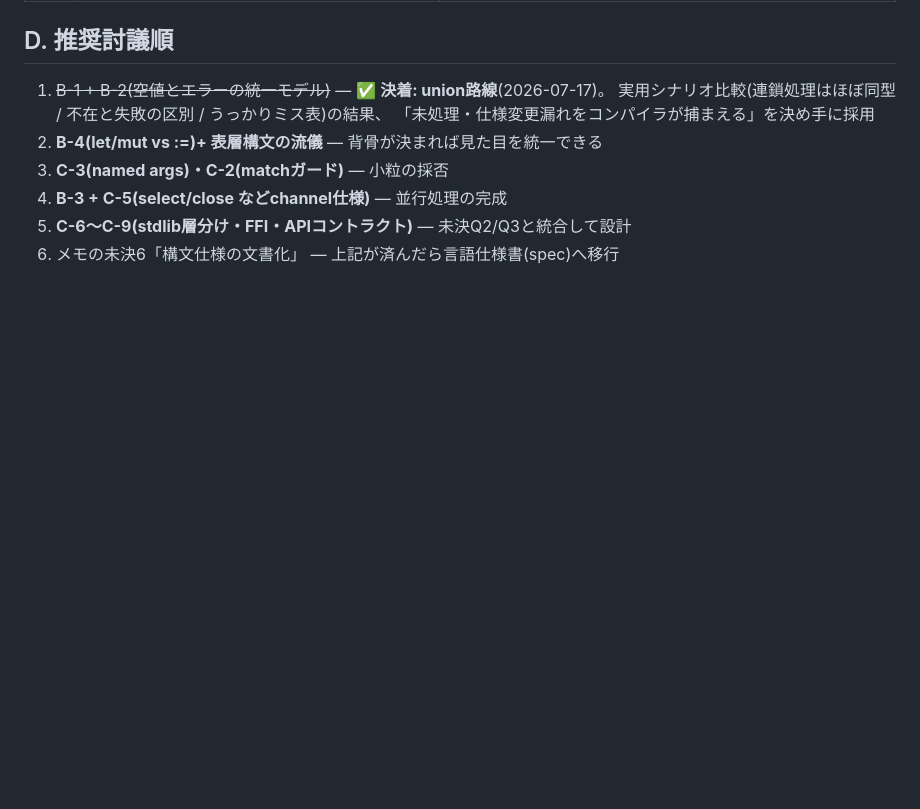
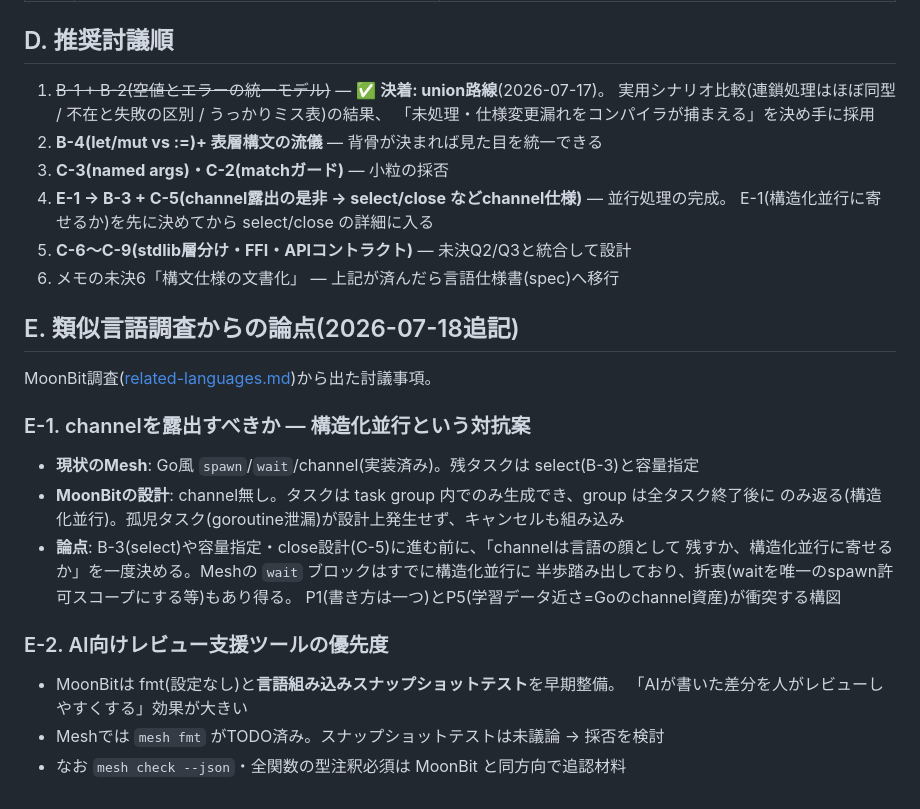
Before and after one commit to kanaami04/mesh, a Markdown page: docs/design-agenda.md, the part around the change. Rendered like a GitHub page; blank space fills up the shorter version.

```diff
--- a/docs/design-agenda.md
+++ b/docs/design-agenda.md
@@ -97,6 +97,28 @@ union路線決定後、「`type Status = ...` と `type User { ... }` の2形態
    「未処理・仕様変更漏れをコンパイラが捕まえる」を決め手に採用
 2. **B-4(let/mut vs :=)+ 表層構文の流儀** — 背骨が決まれば見た目を統一できる
 3. **C-3(named args)・C-2(matchガード)** — 小粒の採否
-4. **B-3 + C-5(select/close などchannel仕様)** — 並行処理の完成
+4. **E-1 → B-3 + C-5(channel露出の是非 → select/close などchannel仕様)** — 並行処理の完成。
+   E-1(構造化並行に寄せるか)を先に決めてから select/close の詳細に入る
 5. **C-6〜C-9(stdlib層分け・FFI・APIコントラクト)** — 未決Q2/Q3と統合して設計
 6. メモの未決6「構文仕様の文書化」 — 上記が済んだら言語仕様書(spec)へ移行
+
+## E. 類似言語調査からの論点(2026-07-18追記)
+
+MoonBit調査([related-languages.md](related-languages.md))から出た討議事項。
+
+### E-1. channelを露出すべきか — 構造化並行という対抗案
+
+- **現状のMesh**: Go風 `spawn`/`wait`/channel(実装済み)。残タスクは select(B-3)と容量指定
+- **MoonBitの設計**: channel無し。タスクは task group 内でのみ生成でき、group は全タスク終了後に
+  のみ返る(構造化並行)。孤児タスク(goroutine泄漏)が設計上発生せず、キャンセルも組み込み
+- **論点**: B-3(select)や容量指定・close設計(C-5)に進む前に、「channelは言語の顔として
+  残すか、構造化並行に寄せるか」を一度決める。Meshの `wait` ブロックはすでに構造化並行に
+  半歩踏み出しており、折衷(waitを唯一のspawn許可スコープにする等)もあり得る。
+  P1(書き方は一つ)とP5(学習データ近さ=Goのchannel資産)が衝突する構図
+
+### E-2. AI向けレビュー支援ツールの優先度
+
+- MoonBitは fmt(設定なし)と**言語組み込みスナップショットテスト**を早期整備。
+  「AIが書いた差分を人がレビューしやすくする」効果が大きい
+- Meshでは `mesh fmt` がTODO済み。スナップショットテストは未議論 → 採否を検討
+- なお `mesh check --json`・全関数の型注釈必須は MoonBit と同方向で追認材料
```
Also changed, not shown: docs/related-languages.md (added, +78 -0 lines).
